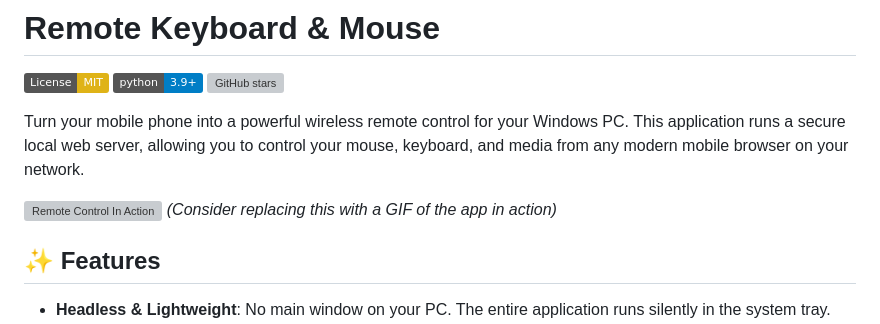
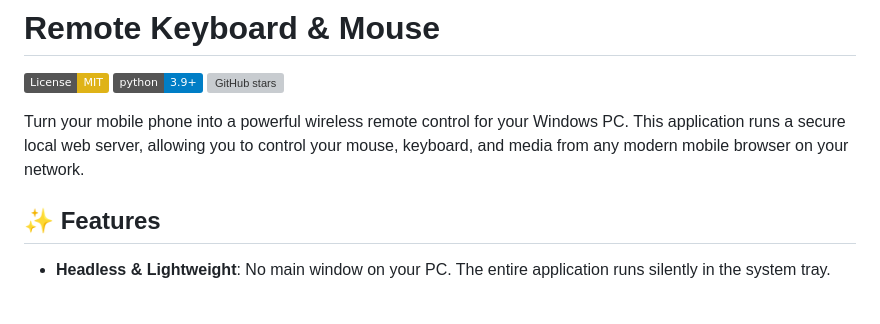
Before and after one commit to kndnsow/remote-keyboard-mouse, a Markdown page: README.md, the part around the change. GitHub-like rendering; badges without logos; blank space fills up the shorter version; grey boxes are pictures that could not be loaded.

Commit message:
Update README.md
>_<

```diff
--- a/README.md
+++ b/README.md
@@ -6,8 +6,6 @@
 
 Turn your mobile phone into a powerful wireless remote control for your Windows PC. This application runs a secure local web server, allowing you to control your mouse, keyboard, and media from any modern mobile browser on your network.
 
-![Remote Control In Action](https://i.imgur.com/your-screenshot-url.gif)
-*(Consider replacing this with a GIF of the app in action)*
 
 ## ✨ Features
 
```
